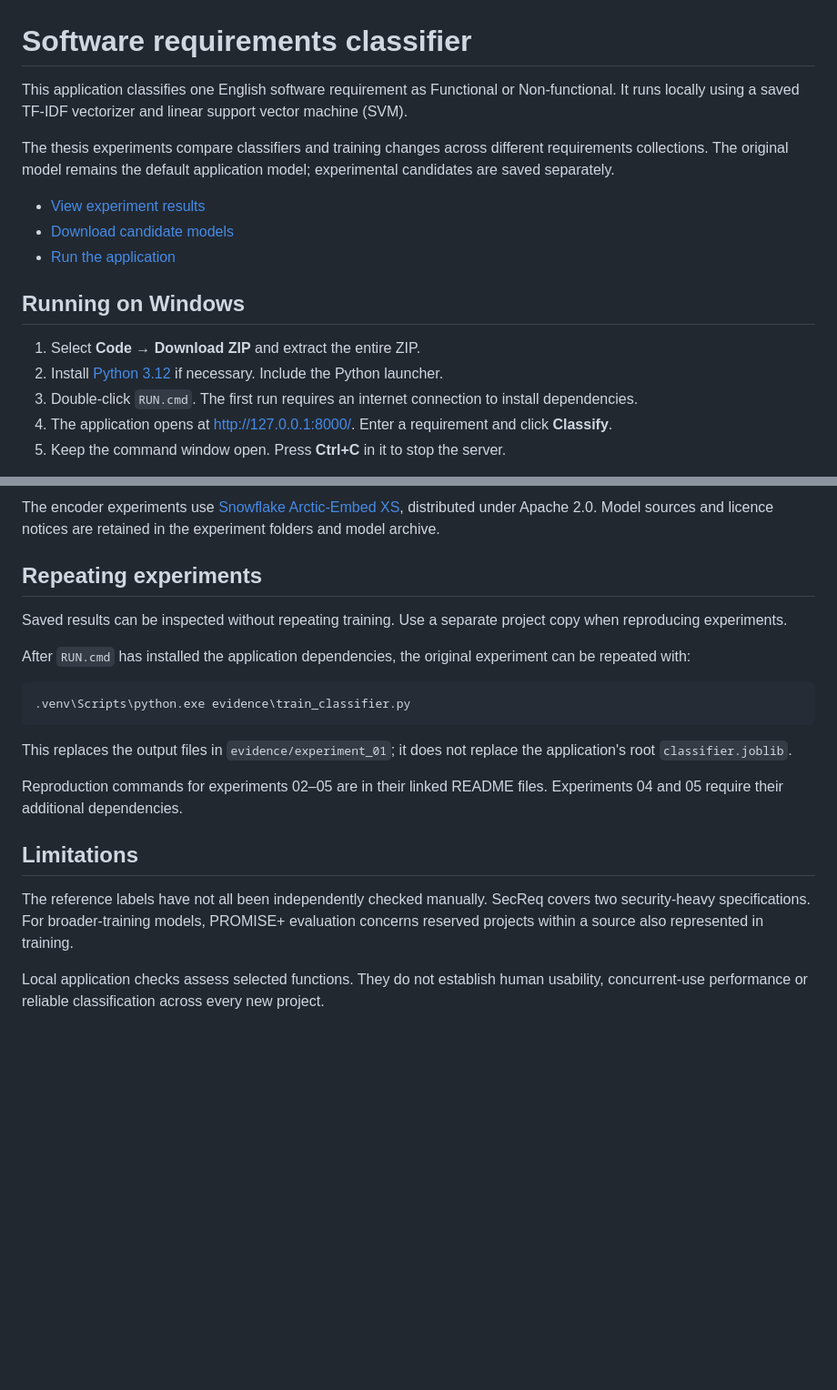
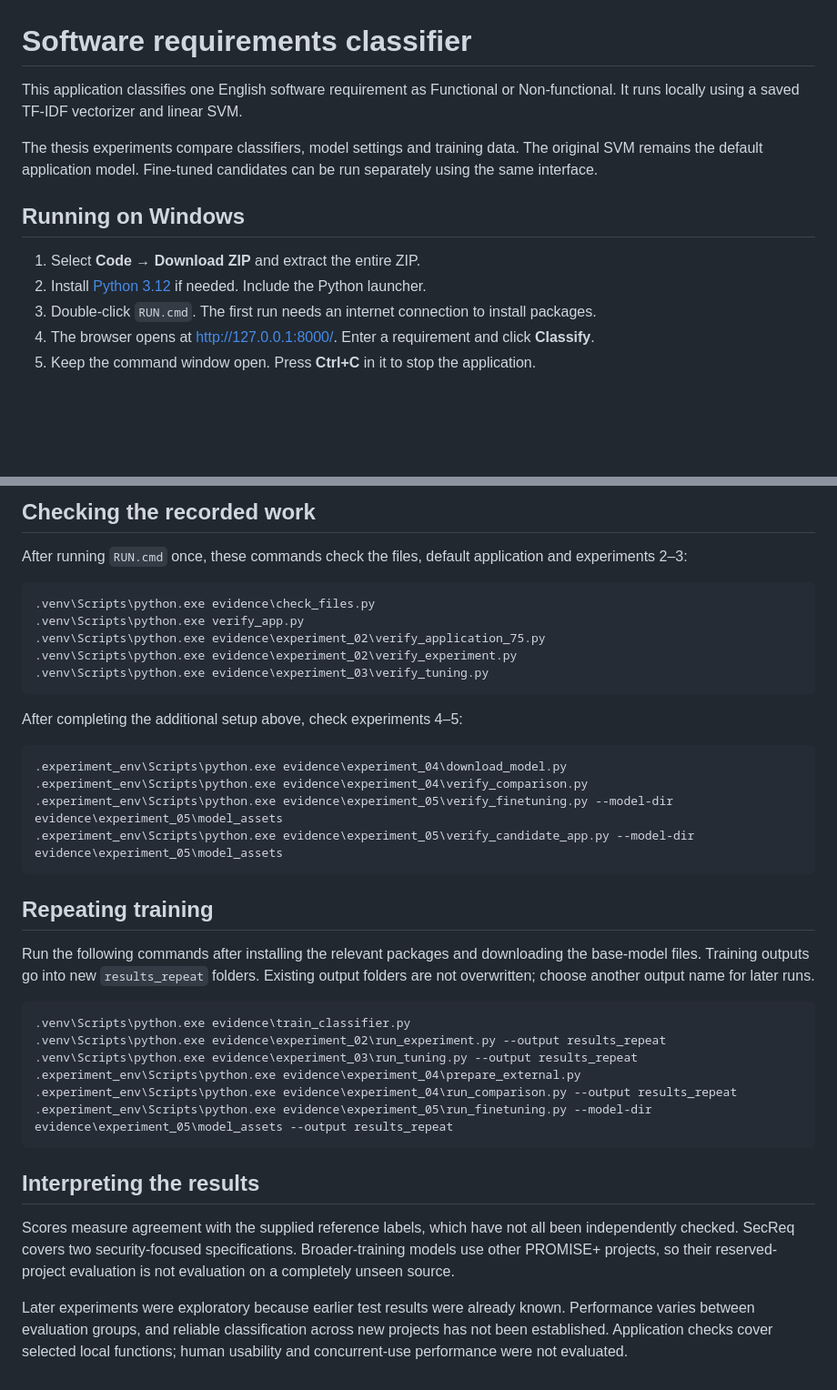
Before and after one commit to mirgasim1/requirements-classifier, a Markdown page: README.md, 2 parts joined by grey strips. Shown at 91% size. Rendered like a GitHub page; blank space fills up the shorter version.

````diff
--- a/README.md
+++ b/README.md
@@ -1,18 +1,14 @@
 # Software requirements classifier
 
-This application classifies one English software requirement as Functional or Non-functional. It runs locally using a saved TF-IDF vectorizer and linear support vector machine (SVM).
+This application classifies one English software requirement as Functional or Non-functional. It runs locally using a saved TF-IDF vectorizer and linear SVM.
 
-The thesis experiments compare classifiers and training changes across different requirements collections. The original model remains the default application model; experimental candidates are saved separately.
-
-- [View experiment results](evidence/75_percent_results/RESULTS.md)
-- [Download candidate models](https://github.com/mirgasim1/requirements-classifier/releases)
-- [Run the application](#running-on-windows)
+The thesis experiments compare classifiers, model settings and training data. The original SVM remains the default application model. Fine-tuned candidates can be run separately using the same interface.
 
 ## Running on Windows
 
 1. Select **Code → Download ZIP** and extract the entire ZIP.
-2. Install [Python 3.12](https://www.python.org/downloads/windows/) if necessary. Include the Python launcher.
-3. Double-click `RUN.cmd`. The first run requires an internet connection to install dependencies.
-4. The application opens at <http://127.0.0.1:8000/>. Enter a requirement and click **Classify**.
-5. Keep the command window open. Press **Ctrl+C** in it to stop the server.
+2. Install [Python 3.12](https://www.python.org/downloads/windows/) if needed. Include the Python launcher.
+3. Double-click `RUN.cmd`. The first run needs an internet connection to install packages.
+4. The browser opens at http://127.0.0.1:8000/. Enter a requirement and click **Classify**.
+5. Keep the command window open. Press **Ctrl+C** in it to stop the application.
 
@@ -83,22 +88,40 @@ Both candidates use the existing interface. Using the supplied weights does not
 
-The encoder experiments use [Snowflake Arctic-Embed XS](https://huggingface.co/Snowflake/snowflake-arctic-embed-xs), distributed under Apache 2.0. Model sources and licence notices are retained in the experiment folders and model archive.
+## Checking the recorded work
 
-## Repeating experiments
+After running `RUN.cmd` once, these commands check the files, default application and experiments 2–3:
 
-Saved results can be inspected without repeating training. Use a separate project copy when reproducing experiments.
+```text
+.venv\Scripts\python.exe evidence\check_files.py
+.venv\Scripts\python.exe verify_app.py
+.venv\Scripts\python.exe evidence\experiment_02\verify_application_75.py
+.venv\Scripts\python.exe evidence\experiment_02\verify_experiment.py
+.venv\Scripts\python.exe evidence\experiment_03\verify_tuning.py
+```
 
-After `RUN.cmd` has installed the application dependencies, the original experiment can be repeated with:
+After completing the additional setup above, check experiments 4–5:
+
+```text
+.experiment_env\Scripts\python.exe evidence\experiment_04\download_model.py
+.experiment_env\Scripts\python.exe evidence\experiment_04\verify_comparison.py
+.experiment_env\Scripts\python.exe evidence\experiment_05\verify_finetuning.py --model-dir evidence\experiment_05\model_assets
+.experiment_env\Scripts\python.exe evidence\experiment_05\verify_candidate_app.py --model-dir evidence\experiment_05\model_assets
+```
+
+## Repeating training
+
+Run the following commands after installing the relevant packages and downloading the base-model files. Training outputs go into new `results_repeat` folders. Existing output folders are not overwritten; choose another output name for later runs.
 
 ```text
 .venv\Scripts\python.exe evidence\train_classifier.py
+.venv\Scripts\python.exe evidence\experiment_02\run_experiment.py --output results_repeat
+.venv\Scripts\python.exe evidence\experiment_03\run_tuning.py --output results_repeat
+.experiment_env\Scripts\python.exe evidence\experiment_04\prepare_external.py
+.experiment_env\Scripts\python.exe evidence\experiment_04\run_comparison.py --output results_repeat
+.experiment_env\Scripts\python.exe evidence\experiment_05\run_finetuning.py --model-dir evidence\experiment_05\model_assets --output results_repeat
 ```
 
-This replaces the output files in `evidence/experiment_01`; it does not replace the application's root `classifier.joblib`.
+## Interpreting the results
 
-Reproduction commands for experiments 02–05 are in their linked README files. Experiments 04 and 05 require their additional dependencies.
+Scores measure agreement with the supplied reference labels, which have not all been independently checked. SecReq covers two security-focused specifications. Broader-training models use other PROMISE+ projects, so their reserved-project evaluation is not evaluation on a completely unseen source.
 
-## Limitations
-
-The reference labels have not all been independently checked manually. SecReq covers two security-heavy specifications. For broader-training models, PROMISE+ evaluation concerns reserved projects within a source also represented in training.
-
-Local application checks assess selected functions. They do not establish human usability, concurrent-use performance or reliable classification across every new project.
+Later experiments were exploratory because earlier test results were already known. Performance varies between evaluation groups, and reliable classification across new projects has not been established. Application checks cover selected local functions; human usability and concurrent-use performance were not evaluated.
````
Also changed, not shown: other parts of README.md (+44 -35 lines).
